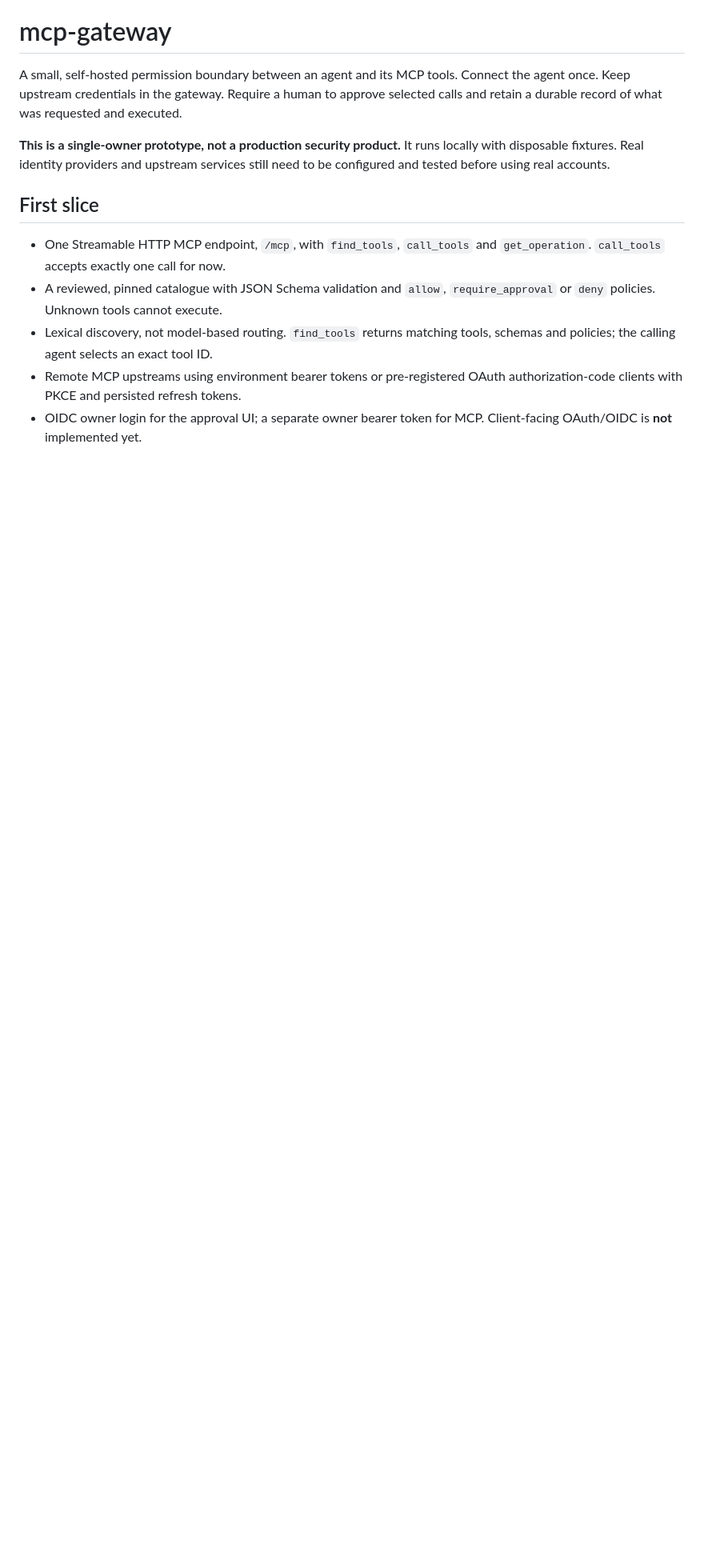
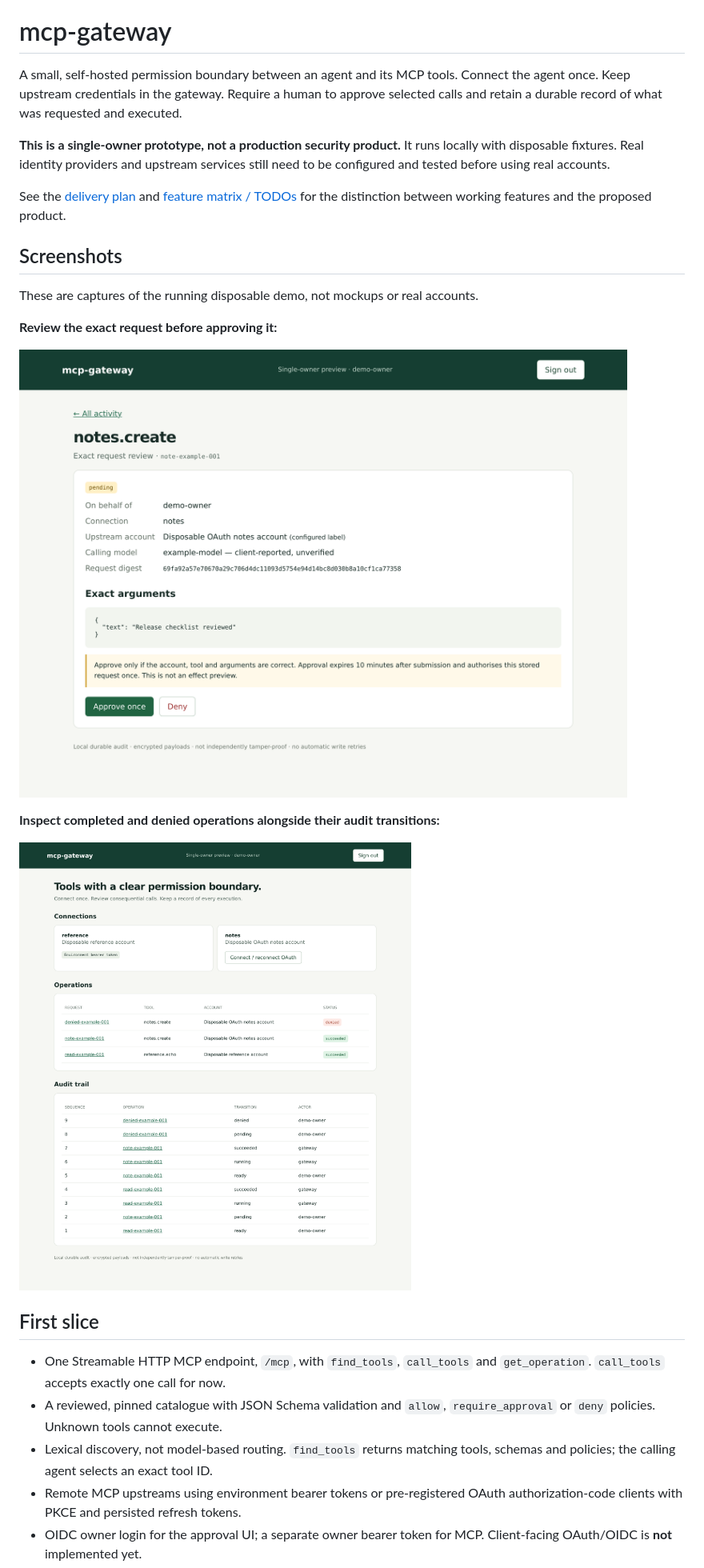
Before and after one commit to lox/amp-mcp-gateway, a Markdown page: README.md, the part around one of its changes. Shown at 80% size. Drawn GitHub-style; pictures changed too: docs/images/approval.png (added), docs/images/dashboard.png (added); blank space fills up the shorter version.

Commit message:
Document gateway roadmap and protect demo credentials on redirects
Amp-Thread-ID: https://ampcode.com/threads/T-01a0b6d8-e50f-7723-941c-60bca63723ba
Co-authored-by: Amp <amp@ampcode.com>

```diff
--- a/README.md
+++ b/README.md
@@ -7,6 +7,21 @@ to approve selected calls and retain a durable record of what was requested and
 **This is a single-owner prototype, not a production security product.** It runs
 locally with disposable fixtures. Real identity providers and upstream services
 still need to be configured and tested before using real accounts.
+
+See the [delivery plan](docs/plan.md) and [feature matrix / TODOs](docs/todo.md)
+for the distinction between working features and the proposed product.
+
+## Screenshots
+
+These are captures of the running disposable demo, not mockups or real accounts.
+
+**Review the exact request before approving it:**
+
+![Pending request with owner, account, unverified model and approve/deny controls](docs/images/approval.png)
+
+**Inspect completed and denied operations alongside their audit transitions:**
+
+![Demo connections, operation statuses and audit trail](docs/images/dashboard.png)
 
 ## First slice
 
```
Also changed, not shown: other parts of README.md (+21 -0 lines), docs/plan.md (added, +108 -0 lines), docs/todo.md (added, +80 -0 lines), 2 other files.
